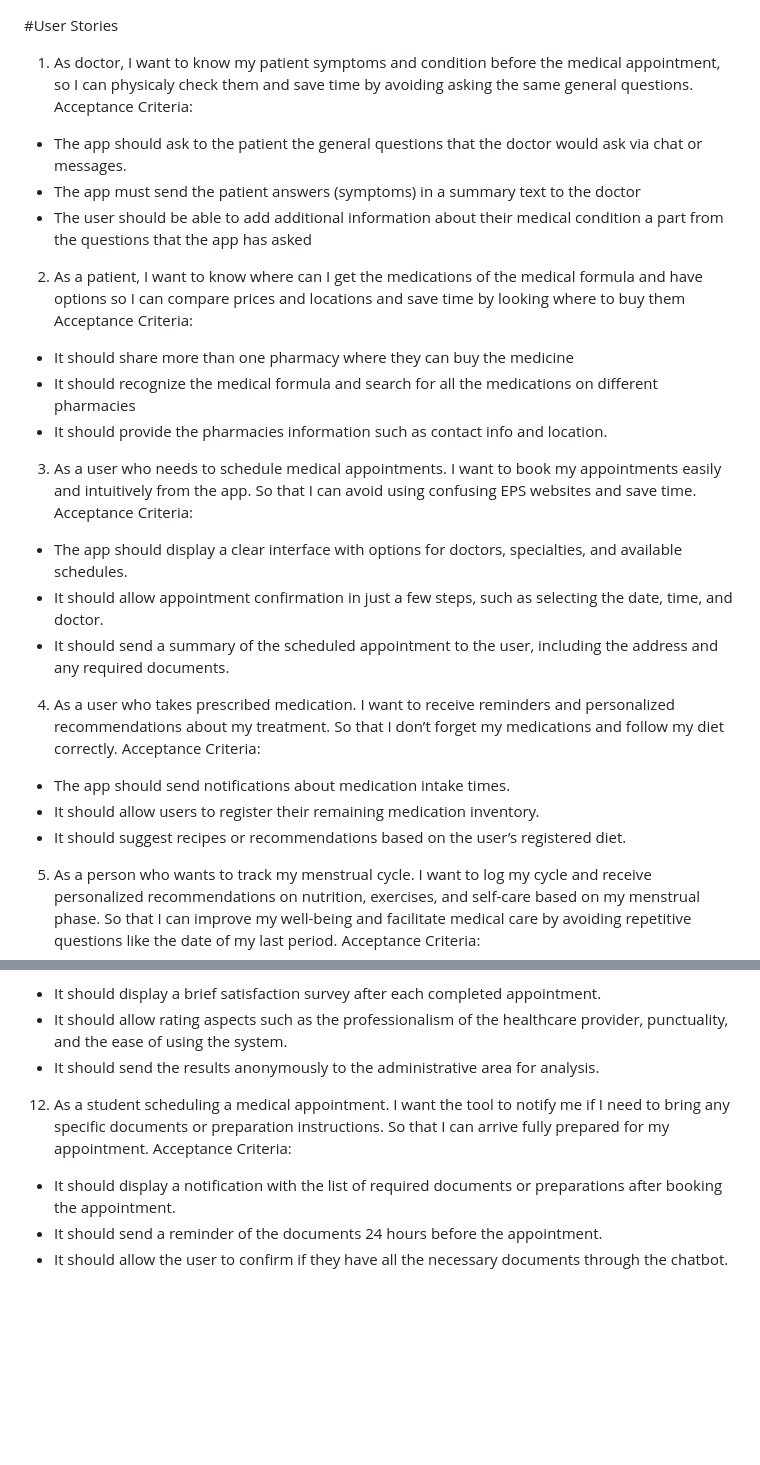
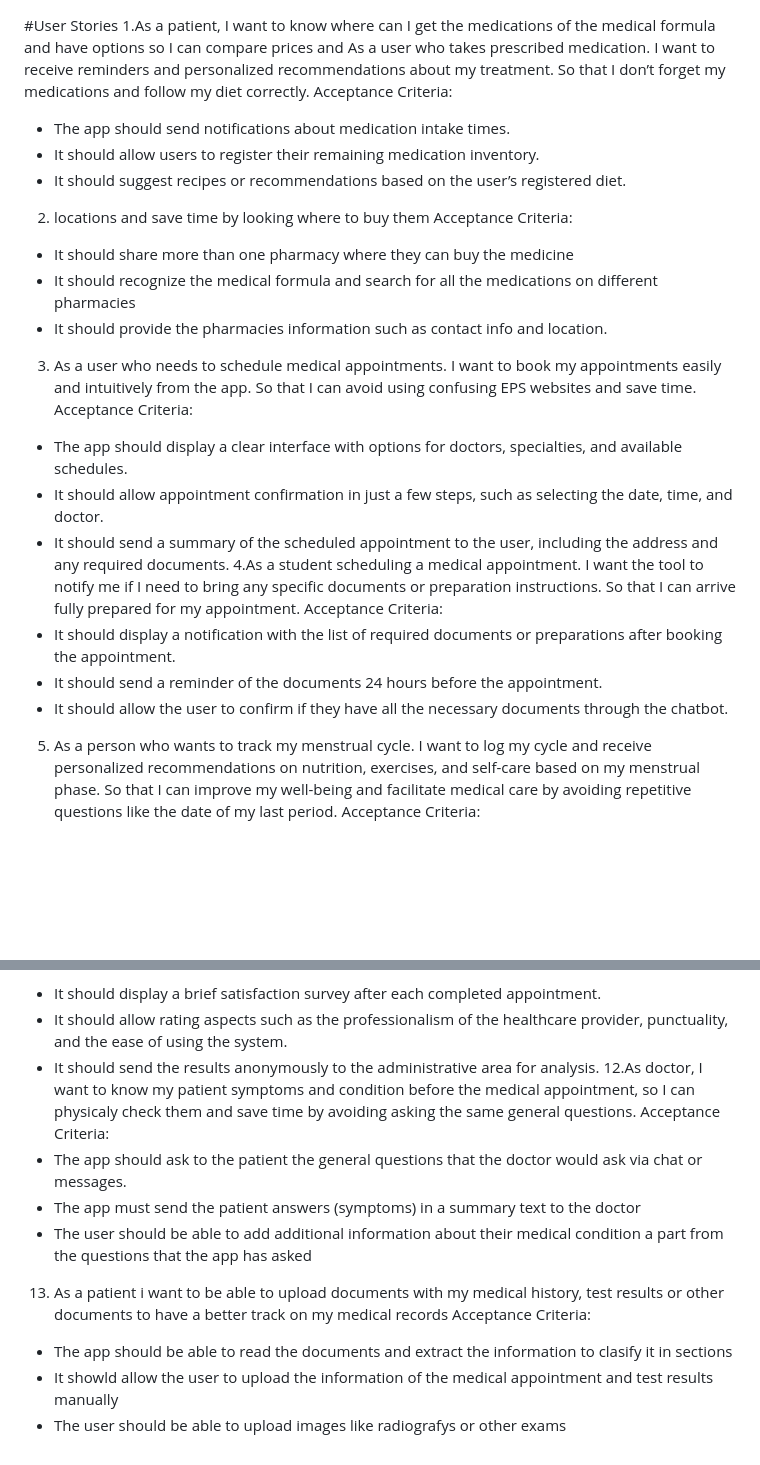
Before and after one commit to vcastrop/vitalIA, a Markdown page: HistoriasDeUsuario.md, 2 parts joined by grey strips. Rendered like a GitHub page; blank space fills up the shorter version.

```diff
--- a/HistoriasDeUsuario.md
+++ b/HistoriasDeUsuario.md
@@ -1,10 +1,11 @@
 #User Stories
-1. As doctor, I want to know my patient symptoms and condition before the medical appointment, so I can physicaly check them and save time by avoiding asking the same general questions.
+1.As a patient, I want to know where can I get the medications of the medical formula and have options so I can compare prices and
+ As a user who takes prescribed medication. I want to receive reminders and personalized recommendations about my treatment. So that I don’t forget my medications and follow my diet correctly.
 Acceptance Criteria:
--	The app should ask to the patient the general questions that the doctor would ask via chat or messages.
--	The app must send the patient answers (symptoms) in a summary text to the doctor
--	The user should be able to add additional information about their medical condition a part from the questions that the app has asked
-2. As a patient, I want to know where can I get the medications of the medical formula and have options so I can compare prices and locations and save time by looking where to buy them
+-	The app should send notifications about medication intake times.
+-	It should allow users to register their remaining medication inventory.
+-	It should suggest recipes or recommendations based on the user’s registered diet.
+2. locations and save time by looking where to buy them
 Acceptance Criteria:
 -	It should share more than one pharmacy where they can buy the medicine
 -	It should recognize the medical formula and search for all the medications on different pharmacies
@@ -14,11 +15,11 @@ Acceptance Criteria:
 -	The app should display a clear interface with options for doctors, specialties, and available schedules.
 -	It should allow appointment confirmation in just a few steps, such as selecting the date, time, and doctor.
 -	It should send a summary of the scheduled appointment to the user, including the address and any required documents.
-4. As a user who takes prescribed medication. I want to receive reminders and personalized recommendations about my treatment. So that I don’t forget my medications and follow my diet correctly.
+4.As a student scheduling a medical appointment. I want the tool to notify me if I need to bring any specific documents or preparation instructions. So that I can arrive fully prepared for my appointment.
 Acceptance Criteria:
--	The app should send notifications about medication intake times.
--	It should allow users to register their remaining medication inventory.
--	It should suggest recipes or recommendations based on the user’s registered diet.
+-	It should display a notification with the list of required documents or preparations after booking the appointment.
+-	It should send a reminder of the documents 24 hours before the appointment.
+-	It should allow the user to confirm if they have all the necessary documents through the chatbot.
 5. As a person who wants to track my menstrual cycle. I want to log my cycle and receive personalized recommendations on nutrition, exercises, and self-care based on my menstrual phase. So that I can improve my well-being and facilitate medical care by avoiding repetitive questions like the date of my last period.
 Acceptance Criteria:
 -	The app should allow users to record and save information such as start date, duration, symptoms, and cycle characteristics.
@@ -56,8 +57,14 @@ Acceptance Criteria:
 -	It should display a brief satisfaction survey after each completed appointment.
 -	It should allow rating aspects such as the professionalism of the healthcare provider, punctuality, and the ease of using the system.
 -	It should send the results anonymously to the administrative area for analysis.
-12. As a student scheduling a medical appointment. I want the tool to notify me if I need to bring any specific documents or preparation instructions. So that I can arrive fully prepared for my appointment.
+12.As doctor, I want to know my patient symptoms and condition before the medical appointment, so I can physicaly check them and save time by avoiding asking the same general questions.
 Acceptance Criteria:
--	It should display a notification with the list of required documents or preparations after booking the appointment.
--	It should send a reminder of the documents 24 hours before the appointment.
--	It should allow the user to confirm if they have all the necessary documents through the chatbot.
+-	The app should ask to the patient the general questions that the doctor would ask via chat or messages.
+-	The app must send the patient answers (symptoms) in a summary text to the doctor
+-	The user should be able to add additional information about their medical condition a part from the questions that the app has asked
+13. As a patient i want to be able to upload documents with my medical history, test results or other documents to have a better track on
+my medical records
+Acceptance Criteria:
+- The app should be able to read the documents and extract the information to clasify it in sections
+- It showld allow the user to upload the information of the medical appointment and test results manually
+- The user should be able to upload images like radiografys or other exams
```
